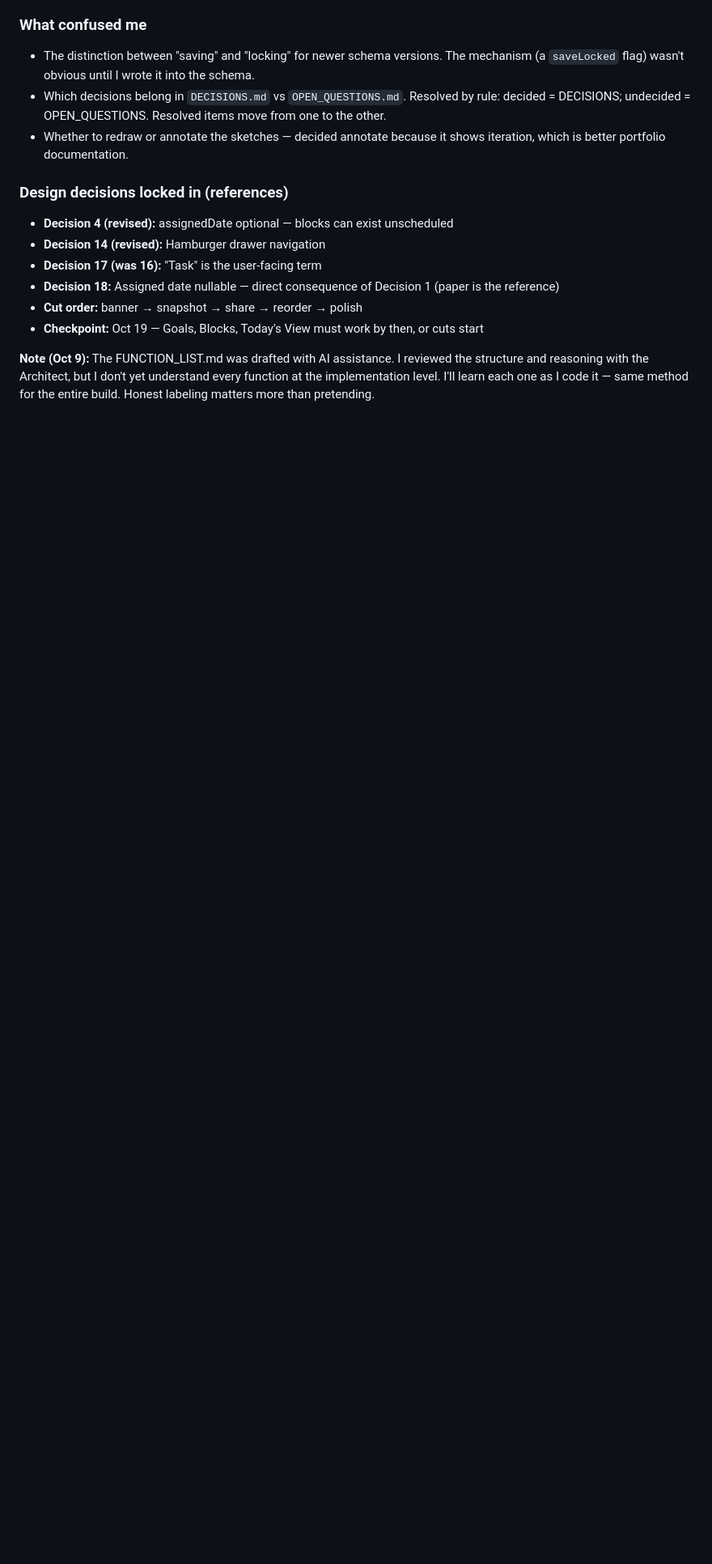
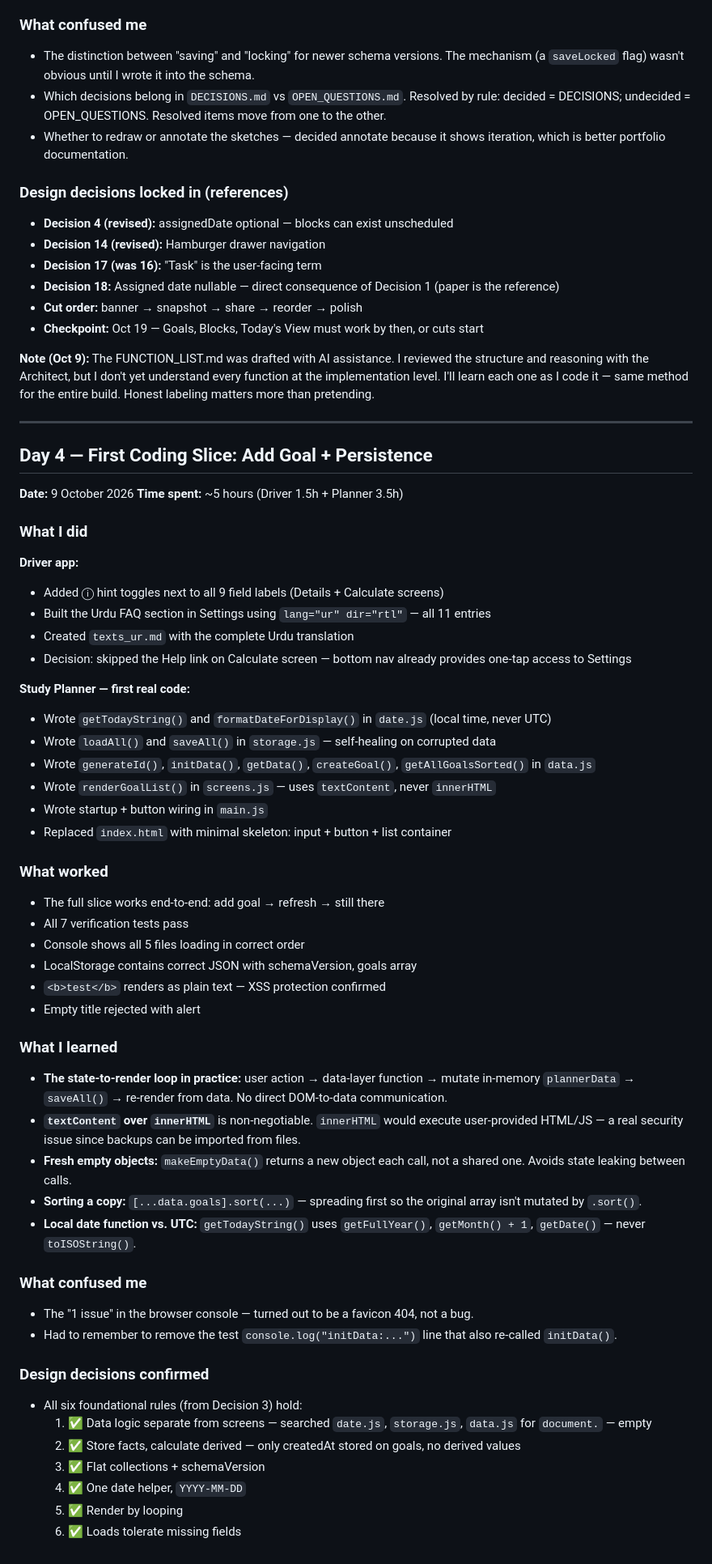
Before and after one commit to Blaze436/Study-Planner, a Markdown page: DEV_LOG.md, the part around one of its changes. Shown at 81% size. Drawn GitHub-style; blank space fills up the shorter version.

Commit message:
docs: Day 4 dev log

```diff
--- a/DEV_LOG.md
+++ b/DEV_LOG.md
@@ -184,3 +188,53 @@ Architect flagged inconsistencies after commit. Fixed:
 - **Checkpoint:** Oct 19 — Goals, Blocks, Today's View must work by then, or cuts start
 
 **Note (Oct 9):** The FUNCTION_LIST.md was drafted with AI assistance. I reviewed the structure and reasoning with the Architect, but I don't yet understand every function at the implementation level. I'll learn each one as I code it — same method for the entire build. Honest labeling matters more than pretending.
+
+---
+
+## Day 4 — First Coding Slice: Add Goal + Persistence
+**Date:** 9 October 2026
+**Time spent:** ~5 hours (Driver 1.5h + Planner 3.5h)
+
+### What I did
+
+**Driver app:**
+- Added ⓘ hint toggles next to all 9 field labels (Details + Calculate screens)
+- Built the Urdu FAQ section in Settings using `lang="ur" dir="rtl"` — all 11 entries
+- Created `texts_ur.md` with the complete Urdu translation
+- Decision: skipped the Help link on Calculate screen — bottom nav already provides one-tap access to Settings
+
+**Study Planner — first real code:**
+- Wrote `getTodayString()` and `formatDateForDisplay()` in `date.js` (local time, never UTC)
+- Wrote `loadAll()` and `saveAll()` in `storage.js` — self-healing on corrupted data
+- Wrote `generateId()`, `initData()`, `getData()`, `createGoal()`, `getAllGoalsSorted()` in `data.js`
+- Wrote `renderGoalList()` in `screens.js` — uses `textContent`, never `innerHTML`
+- Wrote startup + button wiring in `main.js`
+- Replaced `index.html` with minimal skeleton: input + button + list container
+
+### What worked
+- The full slice works end-to-end: add goal → refresh → still there
+- All 7 verification tests pass
+- Console shows all 5 files loading in correct order
+- LocalStorage contains correct JSON with schemaVersion, goals array
+- `<b>test</b>` renders as plain text — XSS protection confirmed
+- Empty title rejected with alert
+
+### What I learned
+- **The state-to-render loop in practice:** user action → data-layer function → mutate in-memory `plannerData` → `saveAll()` → re-render from data. No direct DOM-to-data communication.
+- **`textContent` over `innerHTML`** is non-negotiable. `innerHTML` would execute user-provided HTML/JS — a real security issue since backups can be imported from files.
+- **Fresh empty objects:** `makeEmptyData()` returns a new object each call, not a shared one. Avoids state leaking between calls.
+- **Sorting a copy:** `[...data.goals].sort(...)` — spreading first so the original array isn't mutated by `.sort()`.
+- **Local date function vs. UTC:** `getTodayString()` uses `getFullYear()`, `getMonth() + 1`, `getDate()` — never `toISOString()`.
+
+### What confused me
+- The "1 issue" in the browser console — turned out to be a favicon 404, not a bug.
+- Had to remember to remove the test `console.log("initData:...")` line that also re-called `initData()`.
+
+### Design decisions confirmed
+- All six foundational rules (from Decision 3) hold:
+  1. ✅ Data logic separate from screens — searched `date.js`, `storage.js`, `data.js` for `document.` — empty
+  2. ✅ Store facts, calculate derived — only createdAt stored on goals, no derived values
+  3. ✅ Flat collections + schemaVersion
+  4. ✅ One date helper, `YYYY-MM-DD`
+  5. ✅ Render by looping
+  6. ✅ Loads tolerate missing fields
```
Also changed, not shown: other parts of DEV_LOG.md (+4 -0 lines).
